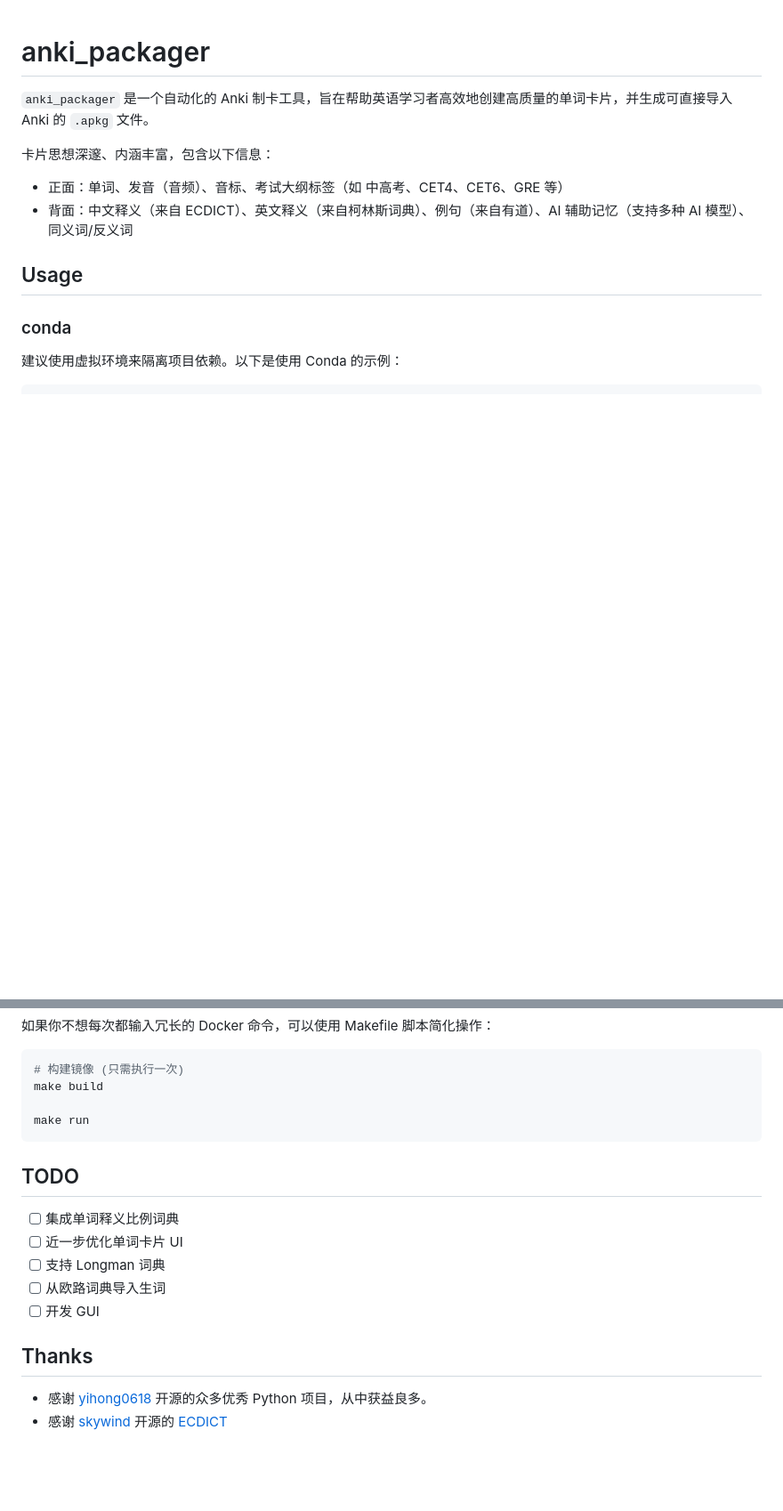
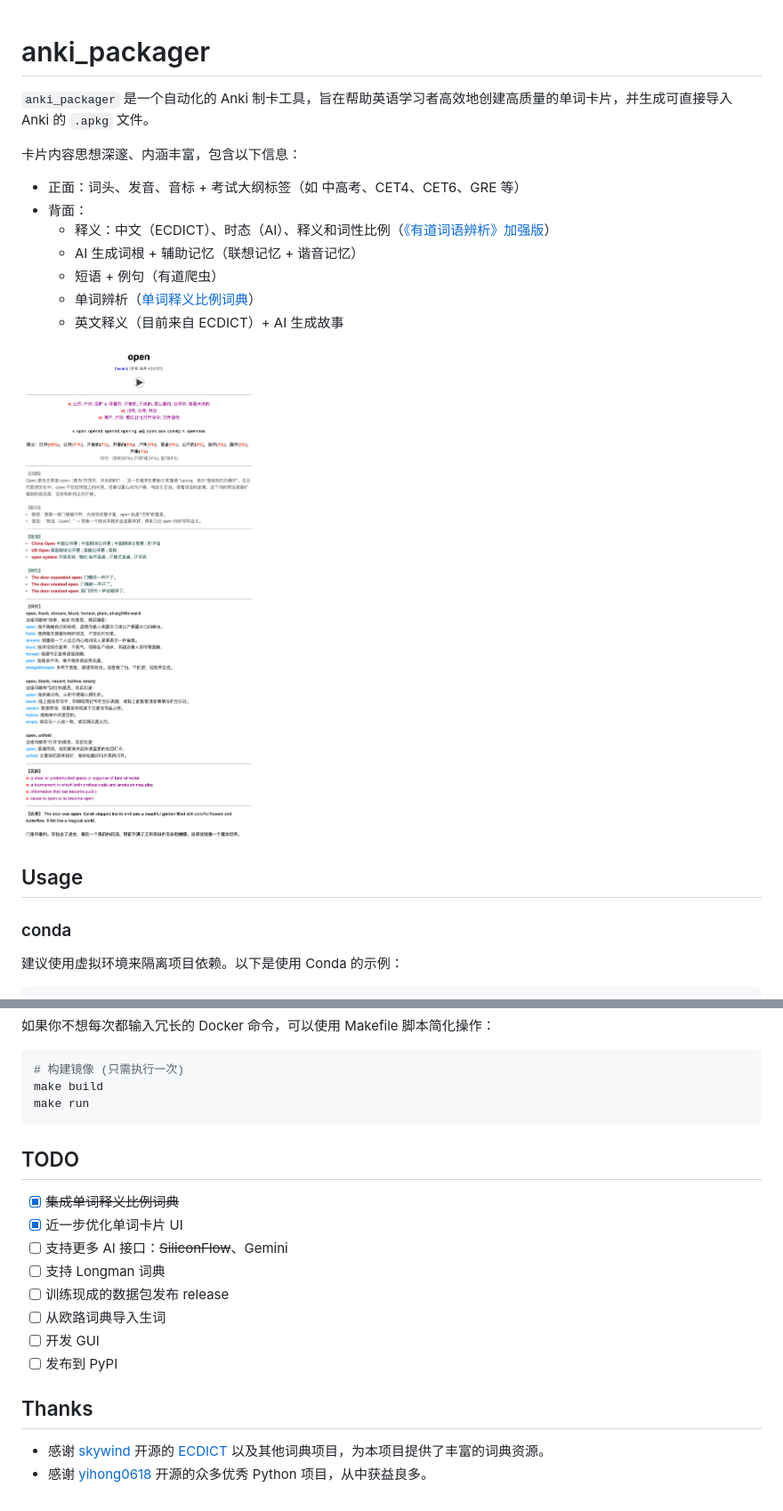
Before and after one commit to yaoyhu/anki_packager, a Markdown page: README.md, 2 parts joined by grey strips. Shown at 89% size. Rendered like a GitHub page; pictures changed too: images/背面.png (added); blank space fills up the shorter version.

````diff
--- a/README.md
+++ b/README.md
@@ -2,10 +2,17 @@
 
 `anki_packager` 是一个自动化的 Anki 制卡工具，旨在帮助英语学习者高效地创建高质量的单词卡片，并生成可直接导入 Anki 的 `.apkg` 文件。
 
-卡片思想深邃、内涵丰富，包含以下信息：
+卡片内容思想深邃、内涵丰富，包含以下信息：
 
-- 正面：单词、发音（音频）、音标、考试大纲标签（如 中高考、CET4、CET6、GRE 等）
-- 背面：中文释义（来自 ECDICT）、英文释义（来自柯林斯词典）、例句（来自有道）、AI 辅助记忆（支持多种 AI 模型）、同义词/反义词
+- 正面：词头、发音、音标 + 考试大纲标签（如 中高考、CET4、CET6、GRE 等）
+- 背面：
+  - 释义：中文（ECDICT）、时态（AI）、释义和词性比例（[《有道词语辨析》加强版](https://skywind.me/blog/archives/2941)）
+  - AI 生成词根 + 辅助记忆（联想记忆 + 谐音记忆）
+  - 短语 + 例句（有道爬虫）
+  - 单词辨析（[单词释义比例词典](https://skywind.me/blog/archives/2938)）
+  - 英文释义（目前来自 ECDICT）+ AI 生成故事
+
+<img src="./images/背面.png" alt="背面 " style="zoom:50%;" />
 
 ## Usage
 
@@ -46,19 +53,21 @@ docker run --rm --name apkg --mount type=bind,source=$folder,target=/app/
 ```shell
 # 构建镜像 (只需执行一次)
 make build
-
 make run
 ```
 
 ## TODO
 
-- [ ] 集成单词释义比例词典
-- [ ] 近一步优化单词卡片 UI
+- [x] ~~集成单词释义比例词典~~
+- [x] 近一步优化单词卡片 UI
+- [ ] 支持更多 AI 接口：~~SiliconFlow~~、Gemini
 - [ ] 支持 Longman 词典
+- [ ] 训练现成的数据包发布 release
 - [ ] 从欧路词典导入生词
 - [ ] 开发 GUI
+- [ ] 发布到 PyPI
 
 ## Thanks
 
+- 感谢 [skywind](https://github.com/skywind3000) 开源的 [ECDICT](https://github.com/skywind3000/ECDICT) 以及其他词典项目，为本项目提供了丰富的词典资源。
 - 感谢 [yihong0618](https://github.com/yihong0618) 开源的众多优秀 Python 项目，从中获益良多。
-- 感谢 [skywind](https://github.com/skywind3000) 开源的 [ECDICT](https://github.com/skywind3000/ECDICT)
````
Also changed, not shown: images/正面.png (added), 9 other files.
